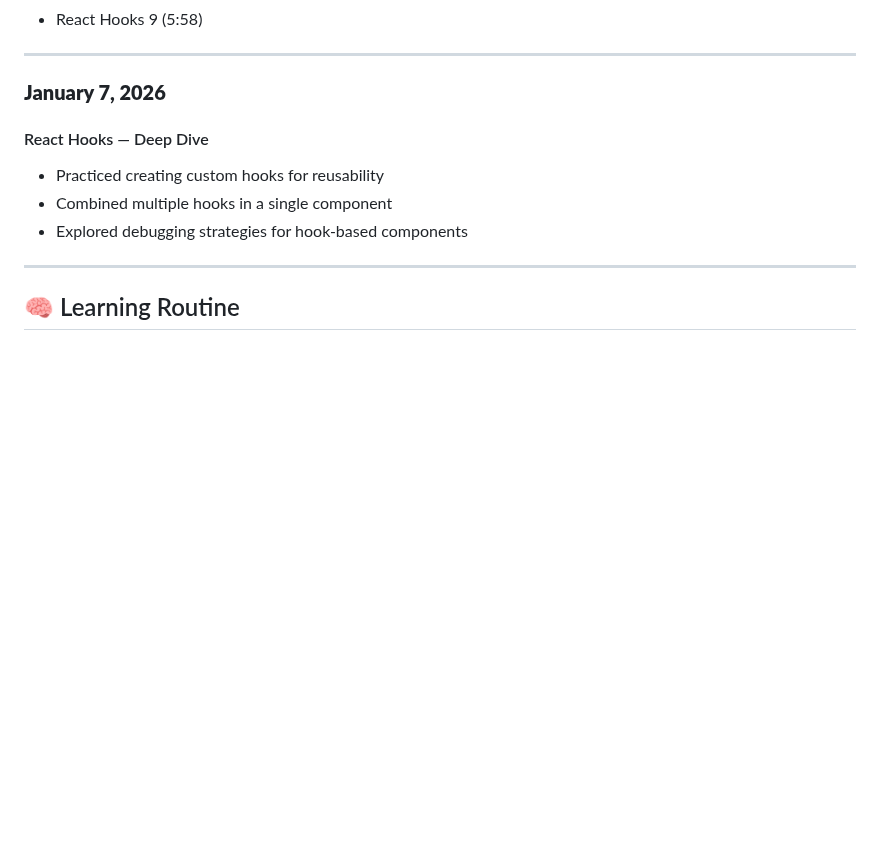
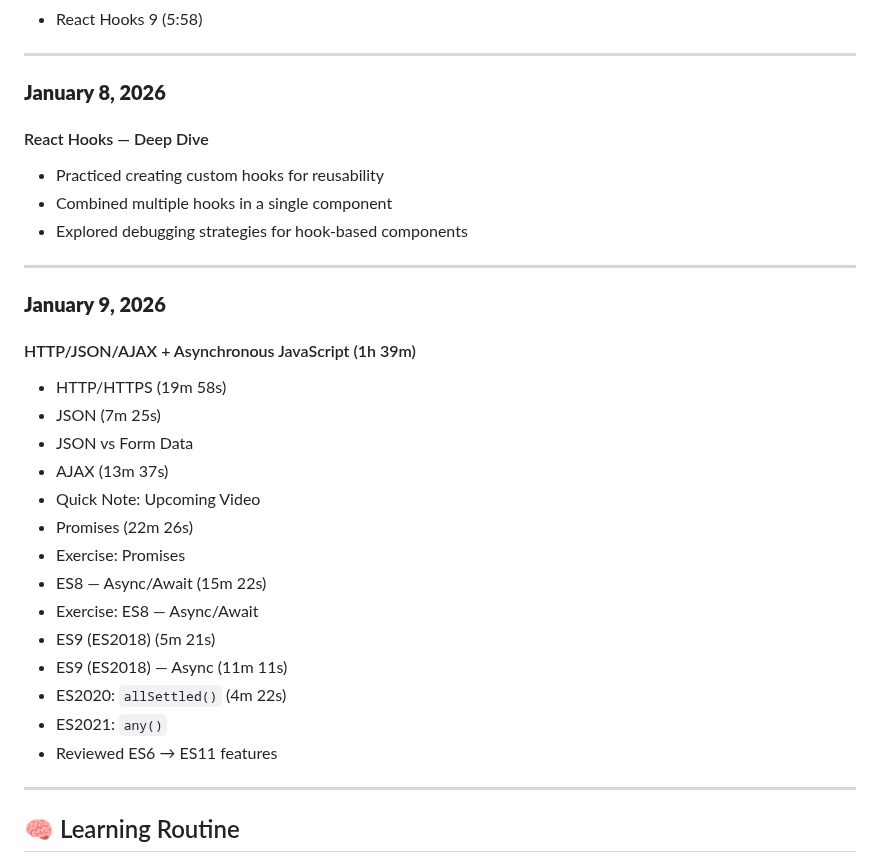
Before and after one commit to MouadBenaich/ZTM-learning-journey, a Markdown page: README.md, the part around the change. GitHub-like rendering; blank space fills up the shorter version.

Commit message:
docs: add January 9, 2026 progress — HTTP/JSON/AJAX + Async JavaScript (Promises, Async/Await, ES9, ES2020 allSettled, ES2021 any, feature review)

```diff
--- a/README.md
+++ b/README.md
@@ -407,11 +407,30 @@ This repository tracks modules, exercises, notes, and reflections — capturing
 
 ---
 
-### **January 7, 2026**
+### **January 8, 2026**
 #### React Hooks — Deep Dive
 - Practiced creating custom hooks for reusability
 - Combined multiple hooks in a single component
 - Explored debugging strategies for hook-based components
+
+---
+
+### **January 9, 2026**
+#### HTTP/JSON/AJAX + Asynchronous JavaScript (1h 39m)
+- HTTP/HTTPS (19m 58s)
+- JSON (7m 25s)
+- JSON vs Form Data
+- AJAX (13m 37s)
+- Quick Note: Upcoming Video
+- Promises (22m 26s)
+- Exercise: Promises
+- ES8 — Async/Await (15m 22s)
+- Exercise: ES8 — Async/Await
+- ES9 (ES2018) (5m 21s)
+- ES9 (ES2018) — Async (11m 11s)
+- ES2020: `allSettled()` (4m 22s)
+- ES2021: `any()`
+- Reviewed ES6 → ES11 features
 
 ---
 
```
